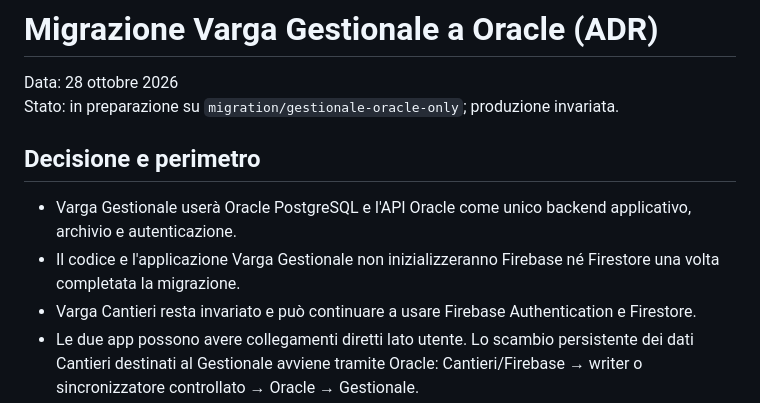
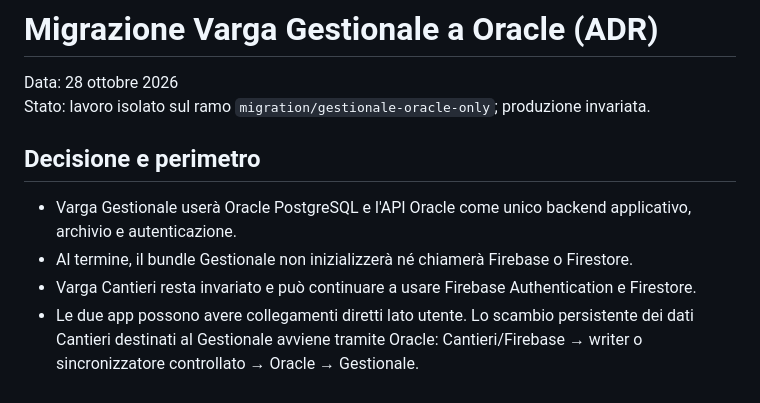
Before and after one commit to ionut290/VARGA-GESTIONALE, a Markdown page: oracle/ORACLE_ONLY_MIGRATION.md, the part around one of its changes. Drawn GitHub-style.

```diff
--- a/oracle/ORACLE_ONLY_MIGRATION.md
+++ b/oracle/ORACLE_ONLY_MIGRATION.md
@@ -1,12 +1,12 @@
 # Migrazione Varga Gestionale a Oracle (ADR)
 
 Data: 28 ottobre 2026
-Stato: in preparazione su `migration/gestionale-oracle-only`; produzione invariata.
+Stato: lavoro isolato sul ramo `migration/gestionale-oracle-only`; produzione invariata.
 
 ## Decisione e perimetro
 
 - Varga Gestionale userà Oracle PostgreSQL e l'API Oracle come unico backend applicativo, archivio e autenticazione.
-- Il codice e l'applicazione Varga Gestionale non inizializzeranno Firebase né Firestore una volta completata la migrazione.
+- Al termine, il bundle Gestionale non inizializzerà né chiamerà Firebase o Firestore.
 - Varga Cantieri resta invariato e può continuare a usare Firebase Authentication e Firestore.
 - Le due app possono avere collegamenti diretti lato utente. Lo scambio persistente dei dati Cantieri destinati al Gestionale avviene tramite Oracle: Cantieri/Firebase → writer o sincronizzatore controllato → Oracle → Gestionale.
 - L'interfaccia originale del Gestionale, inclusi schermate, menu, CSS e flussi, resta invariata. La console Oracle separata è solo diagnostica.
```
Also changed, not shown: other parts of oracle/ORACLE_ONLY_MIGRATION.md (+18 -7 lines).
